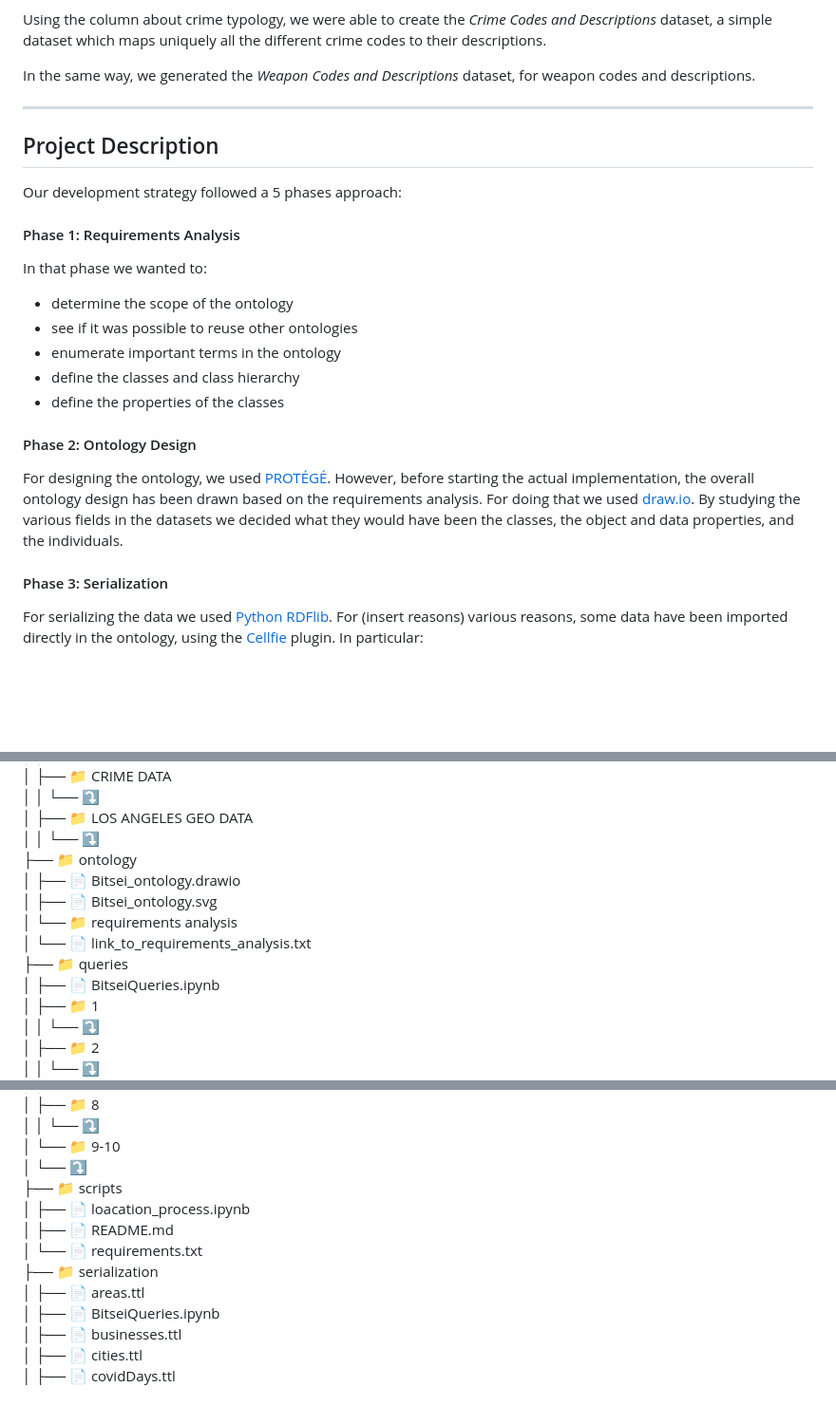
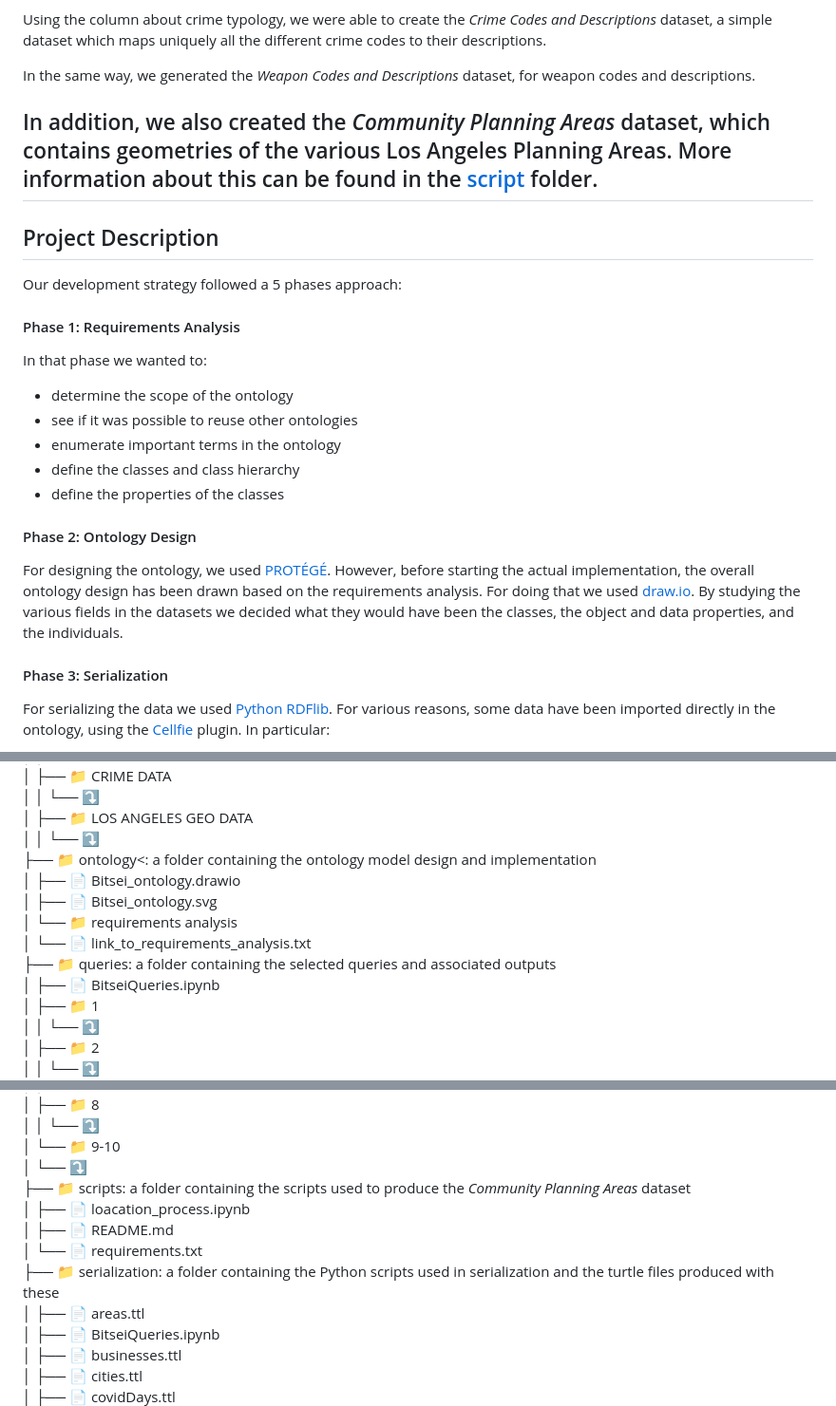
Before and after one commit to mircocazzaro/bitsei-db2-unipd, a Markdown page: README.md, 3 parts joined by grey strips. Shown: that part at 95% size. Rendered like a GitHub page; blank space fills up the shorter version.

```diff
--- a/README.md
+++ b/README.md
@@ -71,10 +71,12 @@ Using the column about crime typology, we were able to create the *Crime Codes a
 
 In the same way, we generated the *Weapon Codes and Descriptions* dataset, for weapon codes and descriptions.
 
+In addition, we also created the *Community Planning Areas* dataset, which contains geometries of the various Los Angeles Planning Areas. More information about this can be found in the [script](https://github.com/mircocazzaro/bitsei-db2-unipd/tree/main/scripts) folder.
 ---
 
 ## Project Description
 Our development strategy followed a 5 phases approach:
+
 #### Phase 1: Requirements Analysis
 In that phase we wanted to:
 - determine the scope of the ontology
@@ -82,11 +84,13 @@ In that phase we wanted to:
 - enumerate important terms in the ontology
 - define the classes and class hierarchy
 - define the properties of the classes
+
 #### Phase 2: Ontology Design
 For designing the ontology, we used [PROTÉGÉ](https://protege.stanford.edu/).
 However, before starting the actual implementation, the overall ontology design has been drawn based on the requirements analysis. For doing that we used [draw.io](https://drawio-app.com/).
 By studying the various fields in the datasets we decided what they would have been the classes, the object and data properties, and the individuals.
+
 #### Phase 3: Serialization
 For serializing the data we used [Python RDFlib](https://rdflib.readthedocs.io/en/stable/).
-For (insert reasons) various reasons, some data have been imported directly in the ontology, using the [Cellfie](https://github.com/protegeproject/cellfie-plugin) plugin.
+For various reasons, some data have been imported directly in the ontology, using the [Cellfie](https://github.com/protegeproject/cellfie-plugin) plugin.
 In particular:
@@ -148,12 +152,12 @@ The overall structure of the repository is as follows:
 │   │   └── ⤵️<br/>
 │   ├── 📁 LOS ANGELES GEO DATA<br/>
 │   │   └── ⤵️<br/>
-├── 📁 ontology<br/>
+├── 📁 ontology<: a folder containing the ontology model design and implementation<br/>
 │   ├── 📄 Bitsei_ontology.drawio<br/>
 │   ├── 📄 Bitsei_ontology.svg<br/>
 │   └── 📁 requirements analysis<br/>
 │       └── 📄 link_to_requirements_analysis.txt<br/>
-├── 📁 queries<br/>
+├── 📁 queries: a folder containing the selected queries and associated outputs<br/>
 │   ├── 📄 BitseiQueries.ipynb<br/>
 │   ├── 📁 1<br/>
 │   │   └── ⤵️<br/>
@@ -173,11 +177,11 @@ The overall structure of the repository is as follows:
 │   │   └── ⤵️<br/>
 │   └── 📁 9-10<br/>
 │       └── ⤵️<br/>
-├── 📁 scripts<br/>
+├── 📁 scripts: a folder containing the scripts used to produce the *Community Planning Areas* dataset<br/>
 │   ├── 📄 loacation_process.ipynb<br/>
 │   ├── 📄 README.md<br/>
 │   └── 📄 requirements.txt<br/>
-├── 📁 serialization<br/>
+├── 📁 serialization: a folder containing the Python scripts used in serialization and the turtle files produced with these<br/>
 │   ├── 📄 areas.ttl<br/>
 │   ├── 📄 BitseiQueries.ipynb<br/>
 │   ├── 📄 businesses.ttl<br/>
```
Also changed, not shown: other parts of README.md (+15 -17 lines).
